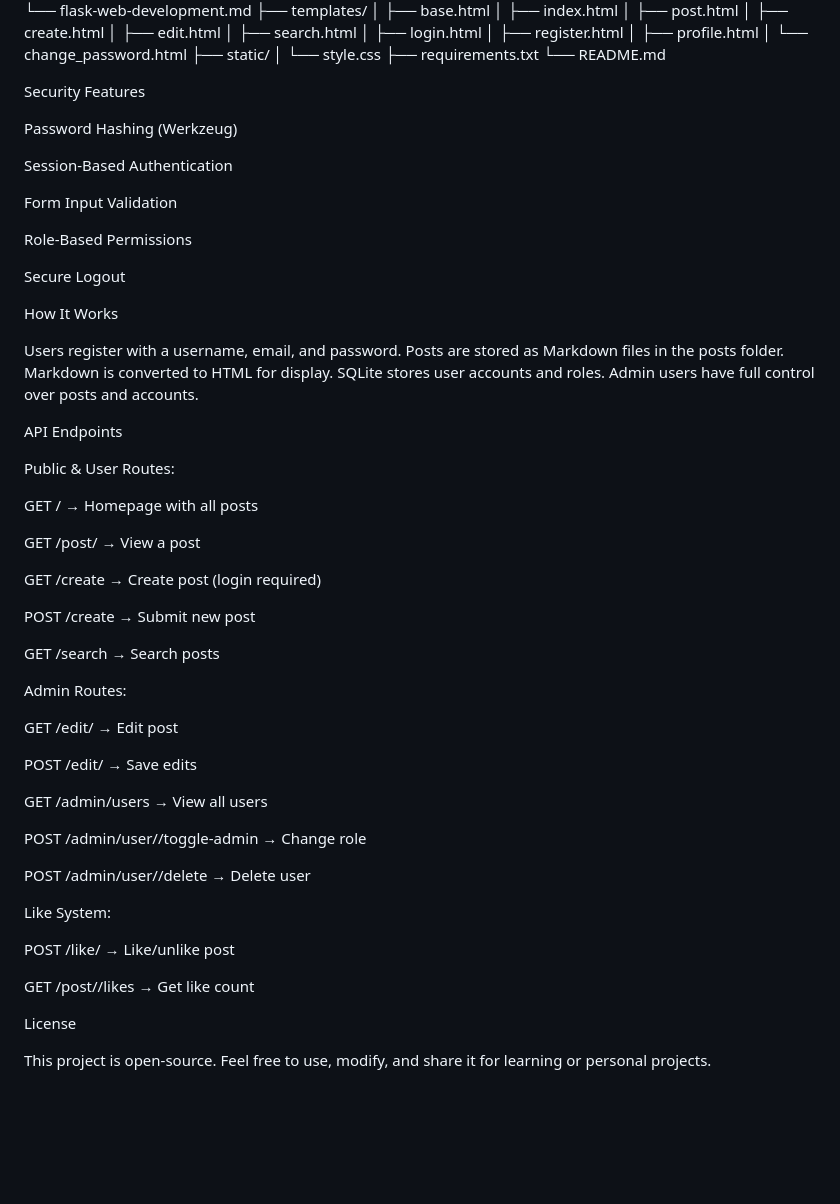
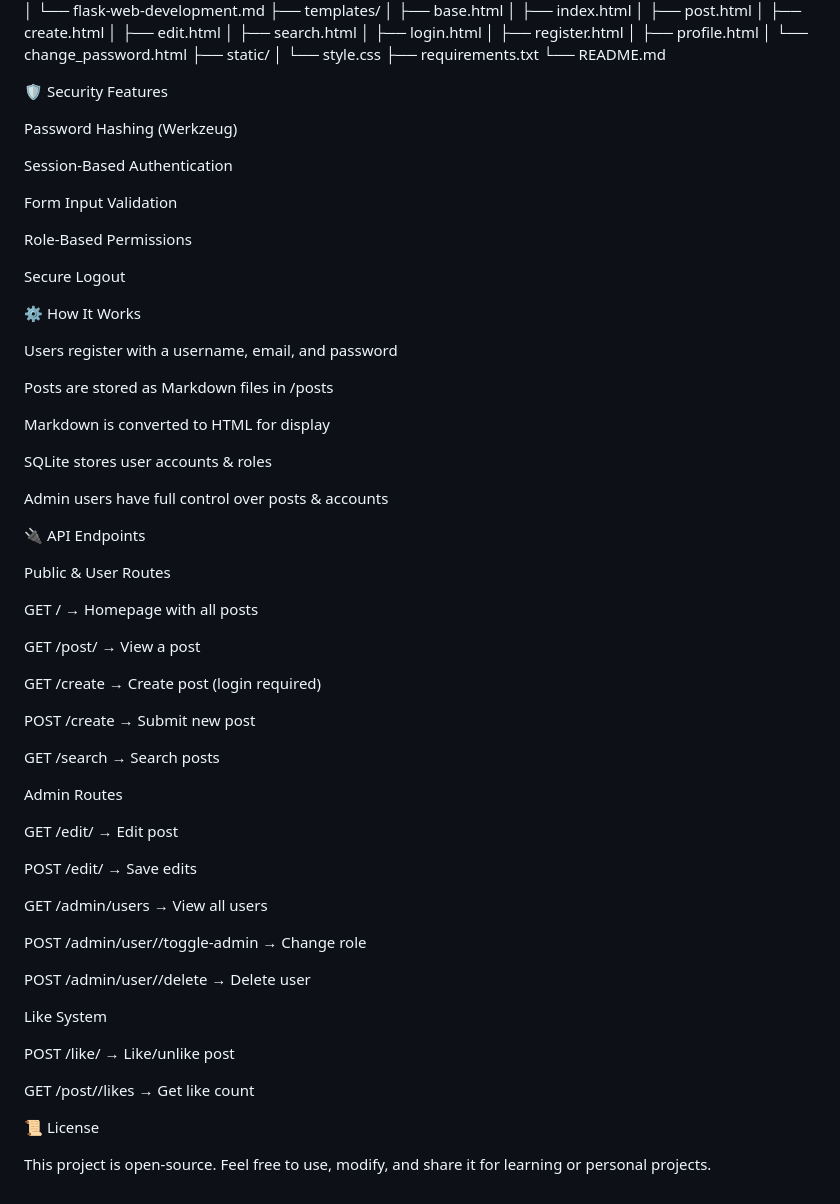
Before and after one commit to abhirambuilds/mini-projects-2025, a Markdown page: project-4-markdown-blog/README.md, the part around one of its changes. GitHub-like rendering; blank space fills up the shorter version.

```diff
--- a/project-4-markdown-blog/README.md
+++ b/project-4-markdown-blog/README.md
@@ -118,7 +124,7 @@ project/
 ├── requirements.txt
 └── README.md
 
-Security Features
+🛡 Security Features
 
 Password Hashing (Werkzeug)
 
@@ -130,13 +136,21 @@ Role-Based Permissions
 
 Secure Logout
 
-How It Works
+⚙️ How It Works
 
-Users register with a username, email, and password. Posts are stored as Markdown files in the posts folder. Markdown is converted to HTML for display. SQLite stores user accounts and roles. Admin users have full control over posts and accounts.
+Users register with a username, email, and password
 
-API Endpoints
+Posts are stored as Markdown files in /posts
 
-Public & User Routes:
+Markdown is converted to HTML for display
+
+SQLite stores user accounts & roles
+
+Admin users have full control over posts & accounts
+
+🔌 API Endpoints
+
+Public & User Routes
 
 GET / → Homepage with all posts
 
@@ -148,7 +162,7 @@ POST /create → Submit new post
 
 GET /search → Search posts
 
-Admin Routes:
+Admin Routes
 
 GET /edit/<filename> → Edit post
 
@@ -160,12 +174,12 @@ POST /admin/user/<id>/toggle-admin → Change role
 
 POST /admin/user/<id>/delete → Delete user
 
-Like System:
+Like System
 
 POST /like/<filename> → Like/unlike post
 
 GET /post/<filename>/likes → Get like count
 
-License
+📜 License
 
 This project is open-source. Feel free to use, modify, and share it for learning or personal projects.
```
Also changed, not shown: other parts of project-4-markdown-blog/README.md (+33 -27 lines).
